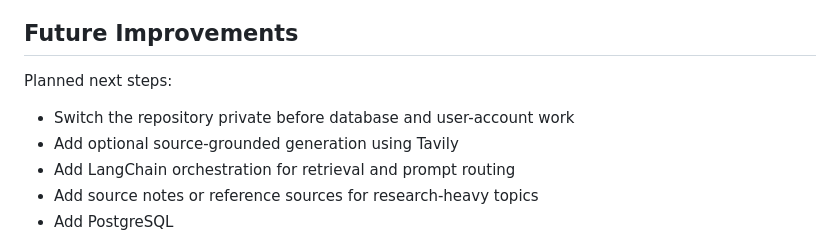
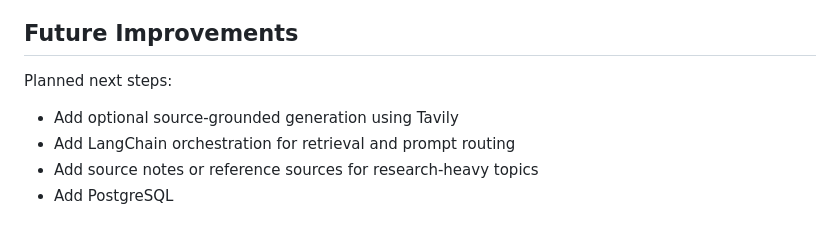
Before and after one commit to ravibkjoshi/lesson-forge-ai, a Markdown page: README.MD, the part around the change. GitHub-like rendering.

```diff
--- a/README.MD
+++ b/README.MD
@@ -236,7 +236,6 @@ Future versions may add source-grounded generation, saved material libraries, us
 
 Planned next steps:
 
-* Switch the repository private before database and user-account work
 * Add optional source-grounded generation using Tavily
 * Add LangChain orchestration for retrieval and prompt routing
 * Add source notes or reference sources for research-heavy topics
```
